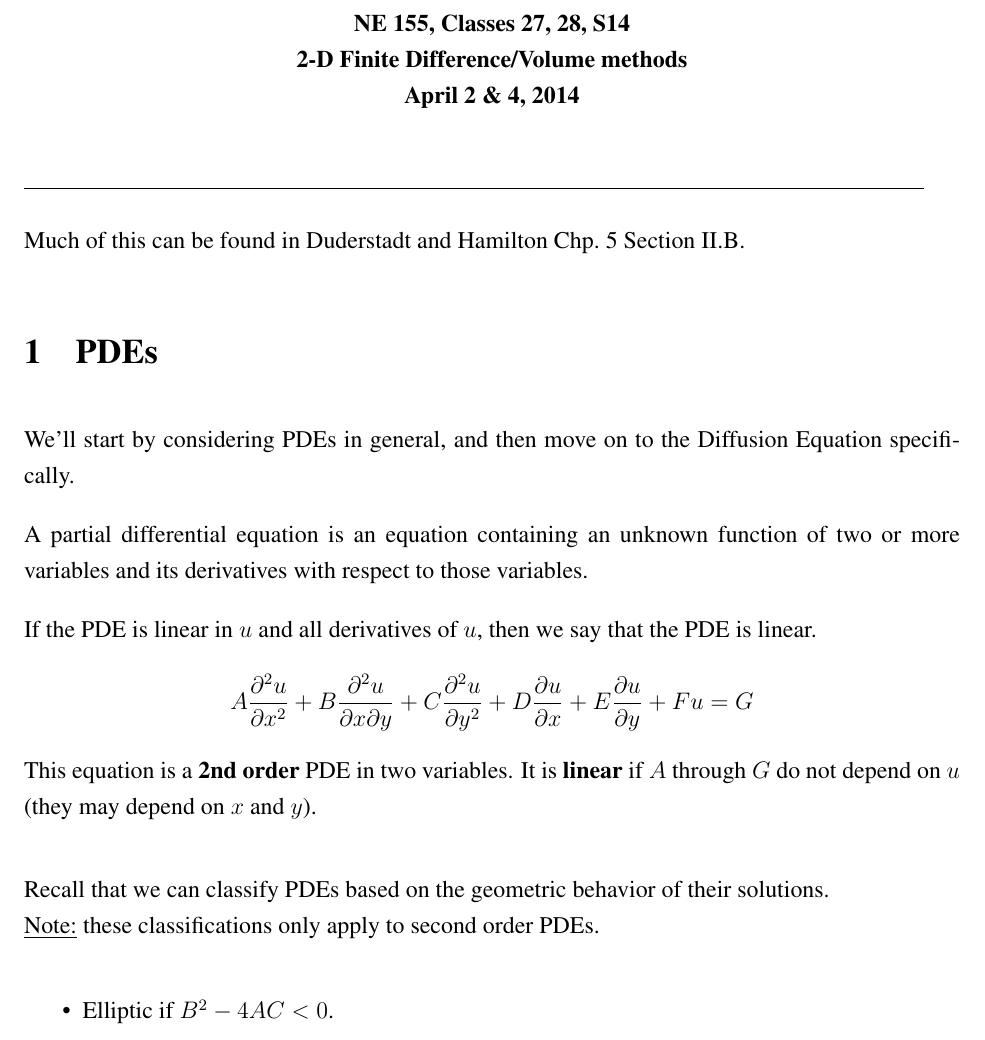
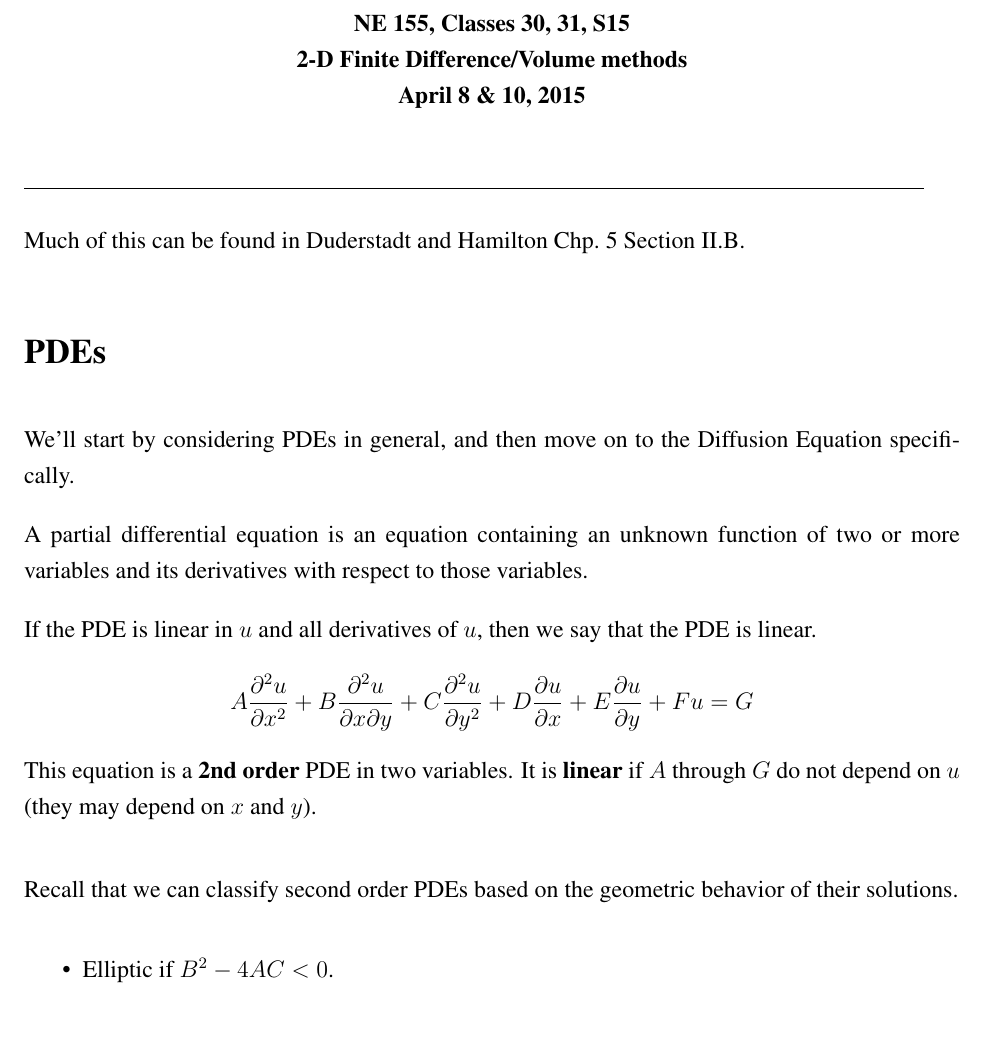
Before and after one commit to rachelslaybaugh/NE155, a LaTeX document (22-fd-fvm/2D_de_solns.tex): part of page 1 of 15, cut so that both start at the same text. Compiled offline with pdfLaTeX.

```diff
--- a/22-fd-fvm/2D_de_solns.tex
+++ b/22-fd-fvm/2D_de_solns.tex
@@ -53,9 +53,9 @@
 %--------------------------------------------------------------------
 \begin{document}
 \begin{center}
-{\bf NE 155, Classes 27, 28, S14 \\
+{\bf NE 155, Classes 30, 31, S15 \\
 2-D Finite Difference/Volume methods\\
-April 2 \& 4, 2014}
+April 8 \& 10, 2015}
 \end{center}
 
 \setlength{\unitlength}{1in}
@@ -66,7 +66,7 @@
 Much of this can be found in Duderstadt and Hamilton Chp.\ 5 Section II.B.
 
 %-------------------------------------------------------------
-\section{PDEs}
+\section*{PDEs}
 
 We'll start by considering PDEs in general, and then move on to the Diffusion Equation specifically.
 
@@ -83,9 +83,8 @@
 %-------------------------------------------------------------
 \vspace*{1em}
 
-Recall that we can classify PDEs based on the geometric behavior of their solutions. \\
-\underline{Note:} these classifications only apply to second order PDEs.
-
+Recall that we can classify second order PDEs based on the geometric behavior of their solutions.
+%
 \begin{itemize}
 \item Elliptic if $B^2 - 4 AC < 0$.
 
```
Also changed, not shown: 22-fd-fvm/2D_de_solns.tex (4 more changed lines).
